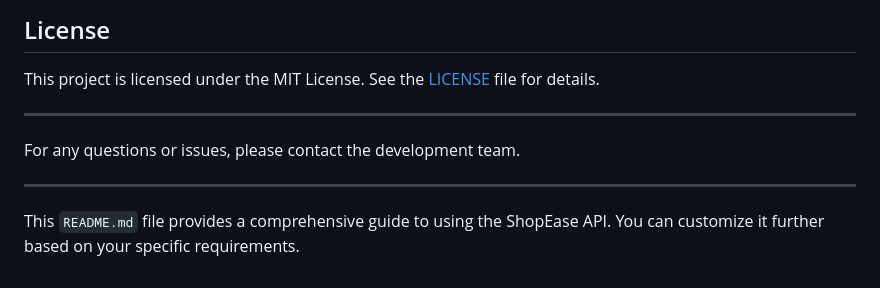
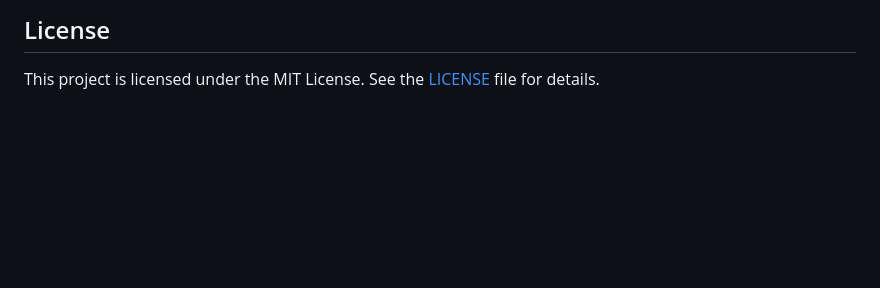
Before and after one commit to ripionck/shop-ease-api, a Markdown page: README.md, the part around the change. Drawn GitHub-style; blank space fills up the shorter version.

```diff
--- a/README.md
+++ b/README.md
@@ -387,11 +387,3 @@ To test the API, use the following endpoint:
 
 ## License
 This project is licensed under the MIT License. See the [LICENSE](LICENSE) file for details.
-
----
-
-For any questions or issues, please contact the development team.
-
----
-
-This `README.md` file provides a comprehensive guide to using the ShopEase API. You can customize it further based on your specific requirements.
```
